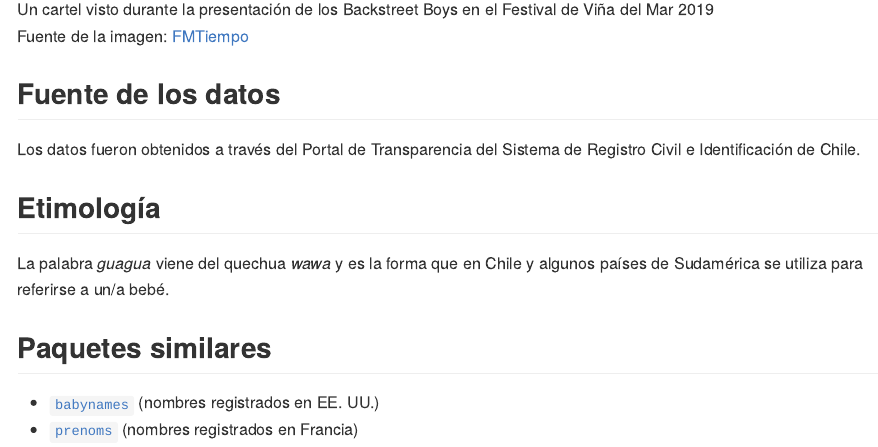
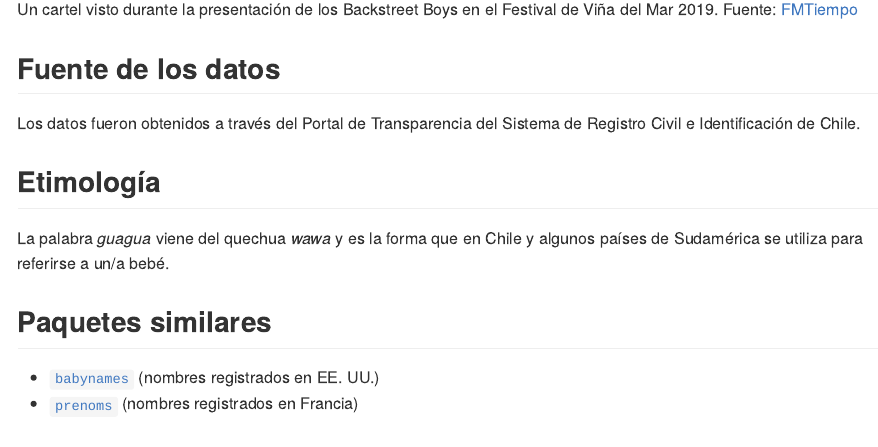
Before and after one commit to rivaquiroga/guaguas, an R Markdown document (README.Rmd): the page in a window 1100 px wide, from 2360 px down. The pictures show the output file README.md that the author committed with the source, drawn offline in the style of GitHub; badge pictures from the web are left out.

Commit message:
bsb align center

```diff
--- a/README.Rmd
+++ b/README.Rmd
@@ -118,10 +118,8 @@ guaguas %>%
 <img src="man/figures/bsb.png">
 
 
-<p align="center">
-  <img src="man/figures/por-que-me-llamo-brian.JPG" width="300"><br>
-  Un cartel visto durante la presentación de los Backstreet Boys en el Festival de Viña del Mar         2019</br>Fuente de la imagen: <a         href="https://www.fmtiempo.cl/tendencias/galeria-los-mejores-carteles-que-dejo-el-paso-de-los-backstreet-boys-en-vina/">FMTiempo</a>
-</p>
+<p align="center"><img src="man/figures/por-que-me-llamo-brian.JPG" width="300"></p>
+<p align="center">Un cartel visto durante la presentación de los Backstreet Boys en el Festival de Viña del Mar 2019. Fuente:<a href="https://www.fmtiempo.cl/tendencias/galeria-los-mejores-carteles-que-dejo-el-paso-de-los-backstreet-boys-en-vina/"> FMTiempo</a></p>
 
 ## Fuente de los datos
 
```
Also changed, not shown: README.md.
